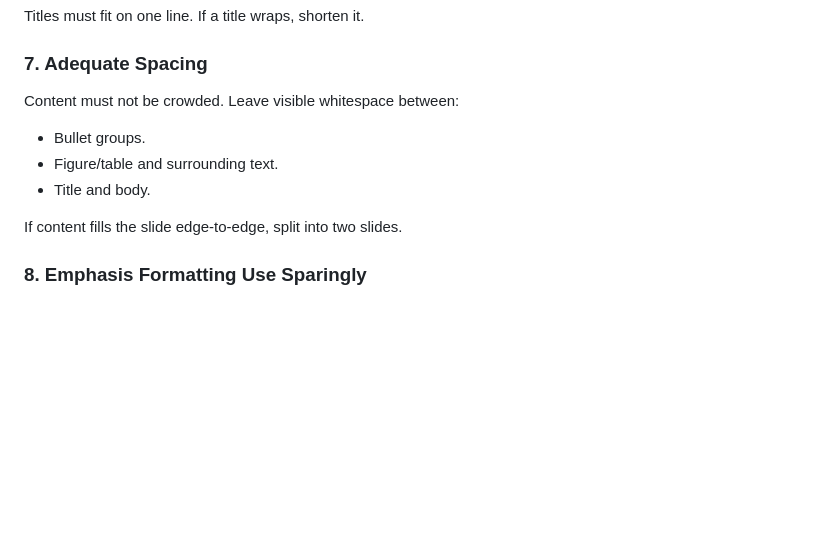
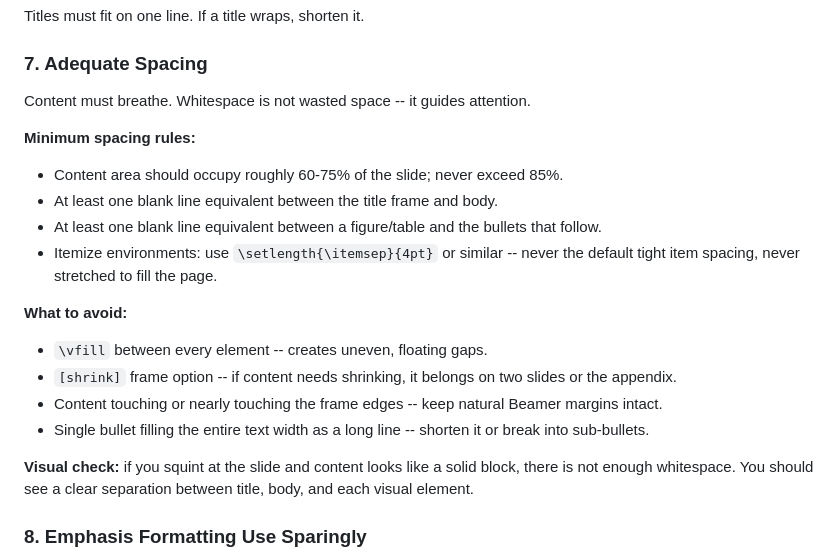
Before and after one commit to Ningxi-Song/agent-skills, a Markdown page: beamer-presentation/SKILL.md, the part around the change. Drawn GitHub-style; blank space fills up the shorter version.

Commit message:
Expand spacing rule with specific whitespace guidance

```diff
--- a/beamer-presentation/SKILL.md
+++ b/beamer-presentation/SKILL.md
@@ -125,12 +125,28 @@ Titles must fit on one line. If a title wraps, shorten it.
 
 ### 7. Adequate Spacing
 
-Content must not be crowded. Leave visible whitespace between:
-- Bullet groups.
-- Figure/table and surrounding text.
-- Title and body.
+Content must breathe. Whitespace is not wasted space -- it guides attention.
 
-If content fills the slide edge-to-edge, split into two slides.
+**Minimum spacing rules:**
+- Content area should occupy roughly 60-75% of the slide; never exceed 85%.
+- At least one blank line equivalent between the title frame and body.
+- At least one blank line equivalent between a figure/table and the bullets
+  that follow.
+- Itemize environments: use `\setlength{\itemsep}{4pt}` or similar -- never
+  the default tight item spacing, never stretched to fill the page.
+
+**What to avoid:**
+- `\vfill` between every element -- creates uneven, floating gaps.
+- `[shrink]` frame option -- if content needs shrinking, it belongs on two
+  slides or the appendix.
+- Content touching or nearly touching the frame edges -- keep natural
+  Beamer margins intact.
+- Single bullet filling the entire text width as a long line -- shorten
+  it or break into sub-bullets.
+
+**Visual check:** if you squint at the slide and content looks like a solid
+block, there is not enough whitespace. You should see a clear separation
+between title, body, and each visual element.
 
 ### 8. Emphasis Formatting Use Sparingly
 
```
